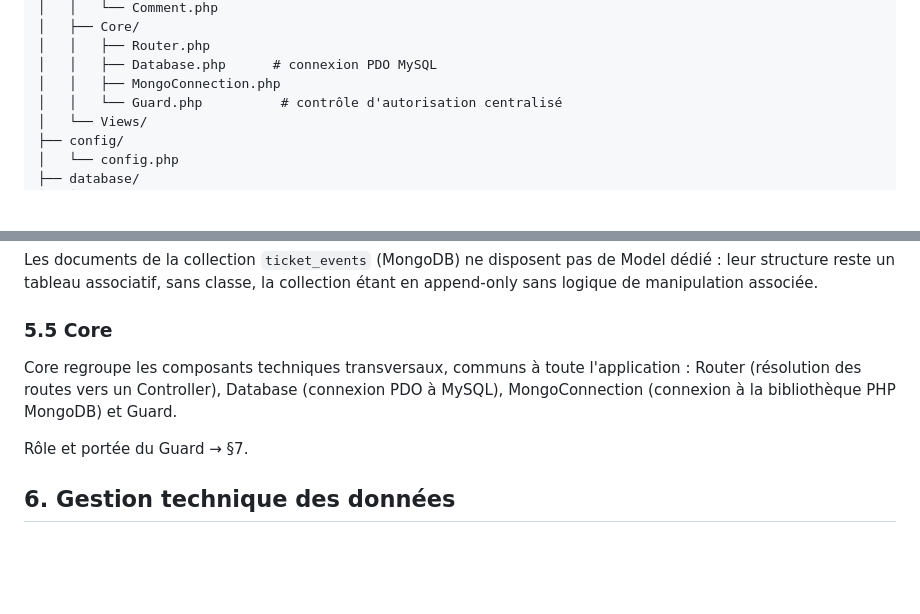
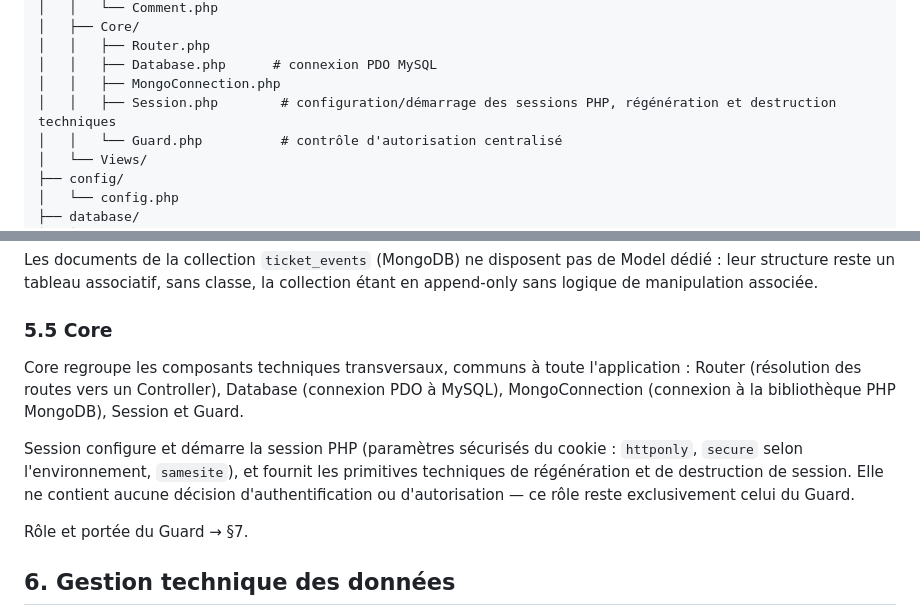
Before and after one commit to Potato-Technical/miniticket, a Markdown page: docs/02_architecture.md, 2 parts joined by grey strips. Drawn GitHub-style; blank space fills up the shorter version.

Commit message:
docs: documenter la gestion des sessions

```diff
--- a/docs/02_architecture.md
+++ b/docs/02_architecture.md
@@ -52,6 +52,7 @@ miniticket/
 │   │   ├── Router.php
 │   │   ├── Database.php      # connexion PDO MySQL
 │   │   ├── MongoConnection.php
+│   │   ├── Session.php        # configuration/démarrage des sessions PHP, régénération et destruction techniques
 │   │   └── Guard.php          # contrôle d'autorisation centralisé
 │   └── Views/
 ├── config/
@@ -98,7 +99,10 @@ Les documents de la collection `ticket_events` (MongoDB) ne disposent pas de Mod
 
 ### 5.5 Core
 
-Core regroupe les composants techniques transversaux, communs à toute l'application : Router (résolution des routes vers un Controller), Database (connexion PDO à MySQL), MongoConnection (connexion à la bibliothèque PHP MongoDB) et Guard.
+Core regroupe les composants techniques transversaux, communs à toute l'application : Router (résolution des routes vers un Controller), Database (connexion PDO à MySQL), MongoConnection (connexion à la bibliothèque PHP MongoDB), Session et Guard.
+
+Session configure et démarre la session PHP (paramètres sécurisés du cookie : `httponly`, `secure` selon l'environnement, `samesite`), et fournit les primitives techniques de régénération et de destruction de session. Elle ne contient aucune décision d'authentification ou d'autorisation — ce rôle reste exclusivement celui du Guard.
+
 
 Rôle et portée du Guard → §7.
 
```
